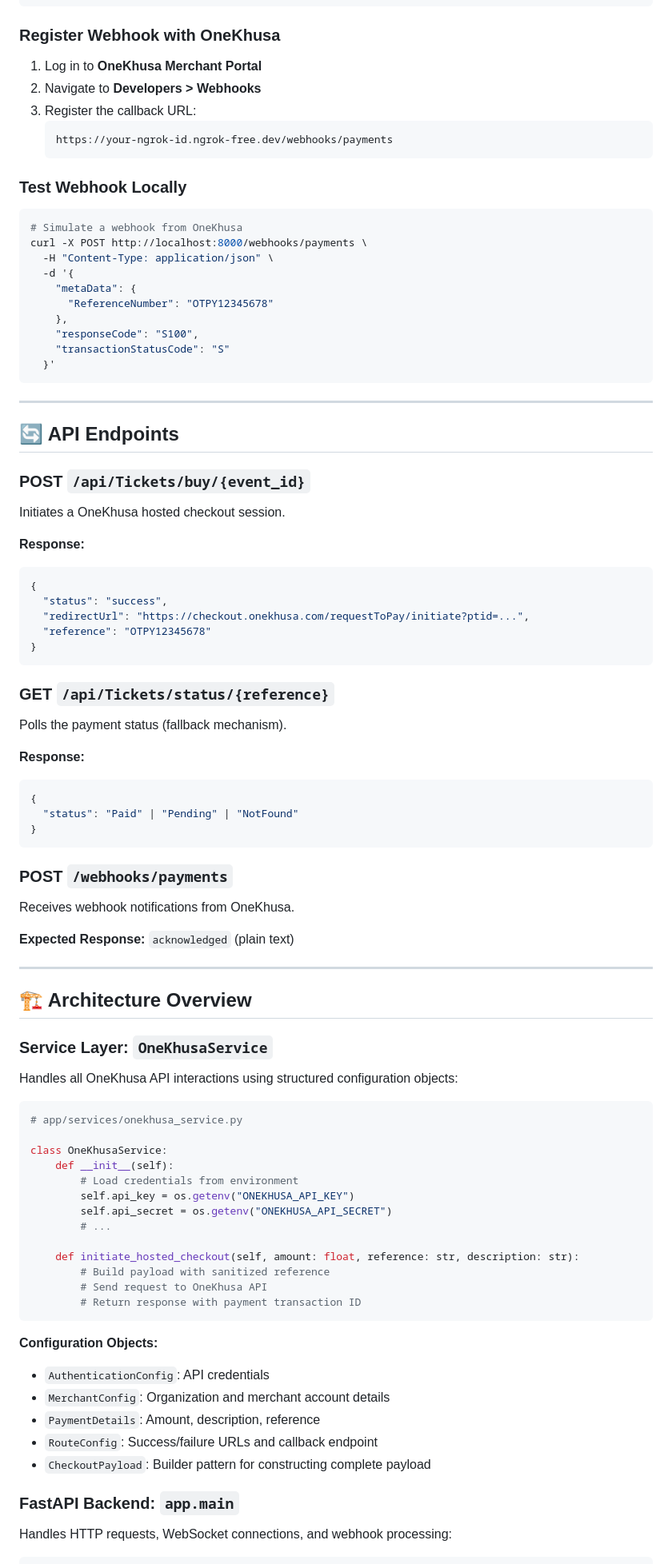
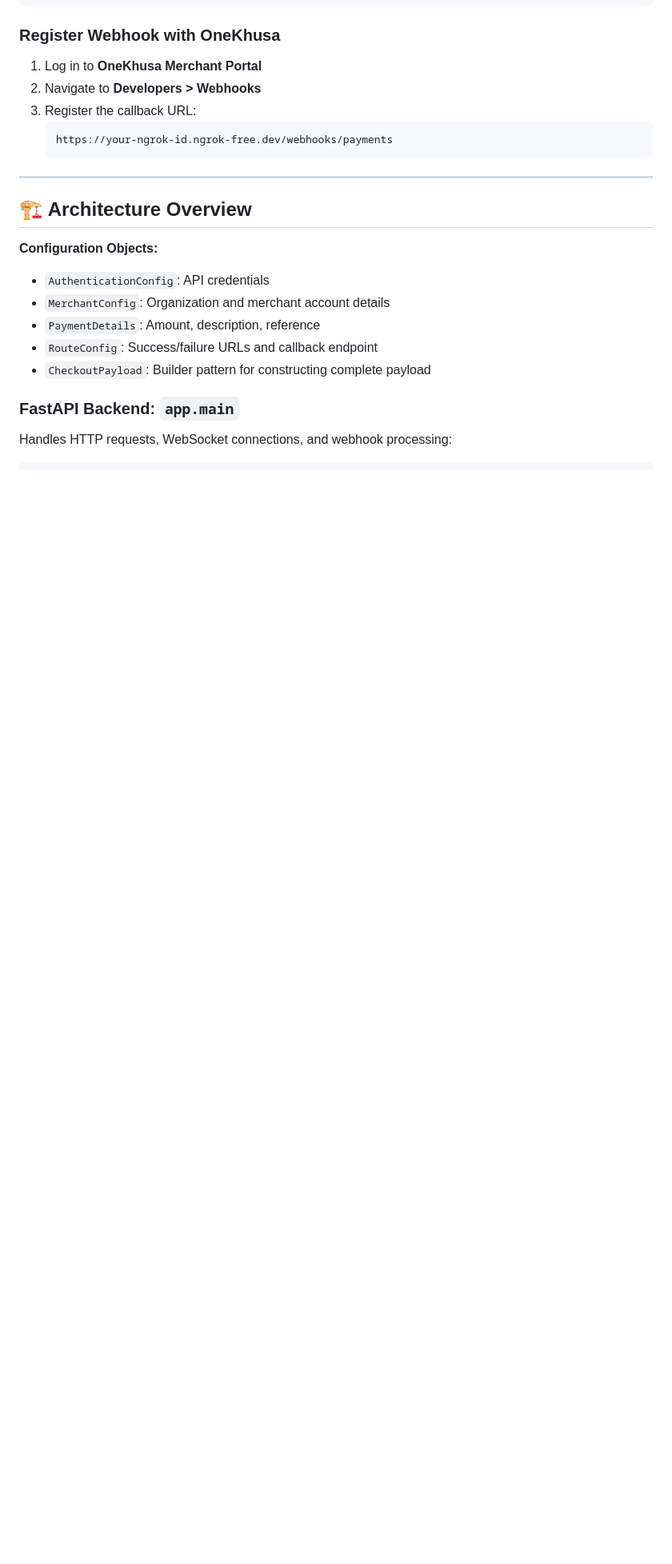
Before and after one commit to GarryBalala/onekhusa-python-integration, a Markdown page: README.md, the part around one of its changes. Shown at 80% size. Rendered like a GitHub page; blank space fills up the shorter version.

````diff
--- a/README.md
+++ b/README.md
@@ -142,78 +142,10 @@ ngrok http 8000
    https://your-ngrok-id.ngrok-free.dev/webhooks/payments
    ```
 
-### Test Webhook Locally
-
-```bash
-# Simulate a webhook from OneKhusa
-curl -X POST http://localhost:8000/webhooks/payments \
-  -H "Content-Type: application/json" \
-  -d '{
-    "metaData": {
-      "ReferenceNumber": "OTPY12345678"
-    },
-    "responseCode": "S100",
-    "transactionStatusCode": "S"
-  }'
-```
-
----
-
-## 🔄 API Endpoints
-
-### POST `/api/Tickets/buy/{event_id}`
-
-Initiates a OneKhusa hosted checkout session.
-
-**Response:**
-```json
-{
-  "status": "success",
-  "redirectUrl": "https://checkout.onekhusa.com/requestToPay/initiate?ptid=...",
-  "reference": "OTPY12345678"
-}
-```
-
-### GET `/api/Tickets/status/{reference}`
-
-Polls the payment status (fallback mechanism).
-
-**Response:**
-```json
-{
-  "status": "Paid" | "Pending" | "NotFound"
-}
-```
-
-### POST `/webhooks/payments`
-
-Receives webhook notifications from OneKhusa.
-
-**Expected Response:** `acknowledged` (plain text)
-
 ---
 
 ## 🏗️ Architecture Overview
 
-### Service Layer: `OneKhusaService`
-
-Handles all OneKhusa API interactions using structured configuration objects:
-
-```python
-# app/services/onekhusa_service.py
-
-class OneKhusaService:
-    def __init__(self):
-        # Load credentials from environment
-        self.api_key = os.getenv("ONEKHUSA_API_KEY")
-        self.api_secret = os.getenv("ONEKHUSA_API_SECRET")
-        # ...
-
-    def initiate_hosted_checkout(self, amount: float, reference: str, description: str):
-        # Build payload with sanitized reference
-        # Send request to OneKhusa API
-        # Return response with payment transaction ID
-```
 
 **Configuration Objects:**
 - `AuthenticationConfig`: API credentials
````
Also changed, not shown: other parts of README.md (+0 -109 lines).
